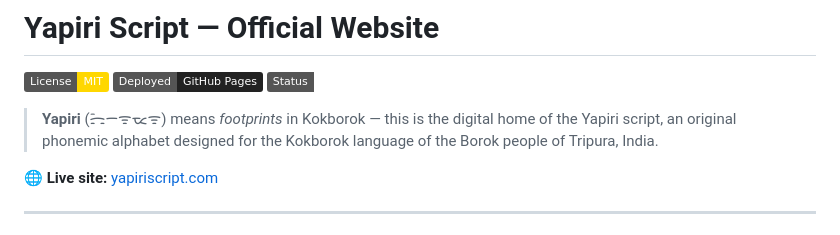
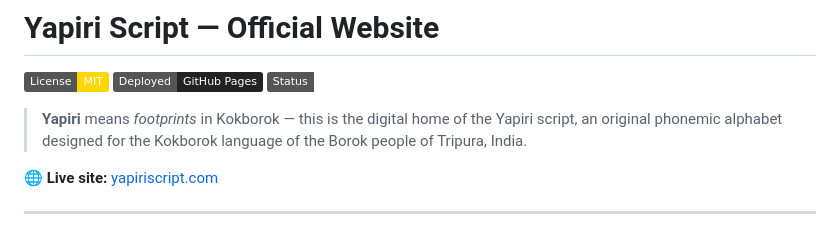
Before and after one commit to yapiriscript/yapiriscript-website, a Markdown page: README.md, the part around the change. Rendered like a GitHub page; badges without logos.

```diff
--- a/README.md
+++ b/README.md
@@ -4,7 +4,7 @@
 [![GitHub Pages](https://img.shields.io/badge/Deployed-GitHub%20Pages-222?logo=github)](https://yapiriscript.com)
 [![Status](https://img.shields.io/badge/Status-Active-terracotta)](https://yapiriscript.com)
 
-> **Yapiri** (ᯌᯩᯇᯤᯔᯤ) means *footprints* in Kokborok — this is the digital home of the Yapiri script, an original phonemic alphabet designed for the Kokborok language of the Borok people of Tripura, India.
+> **Yapiri** means *footprints* in Kokborok — this is the digital home of the Yapiri script, an original phonemic alphabet designed for the Kokborok language of the Borok people of Tripura, India.
 
 🌐 **Live site:** [yapiriscript.com](https://yapiriscript.com)
 
```
